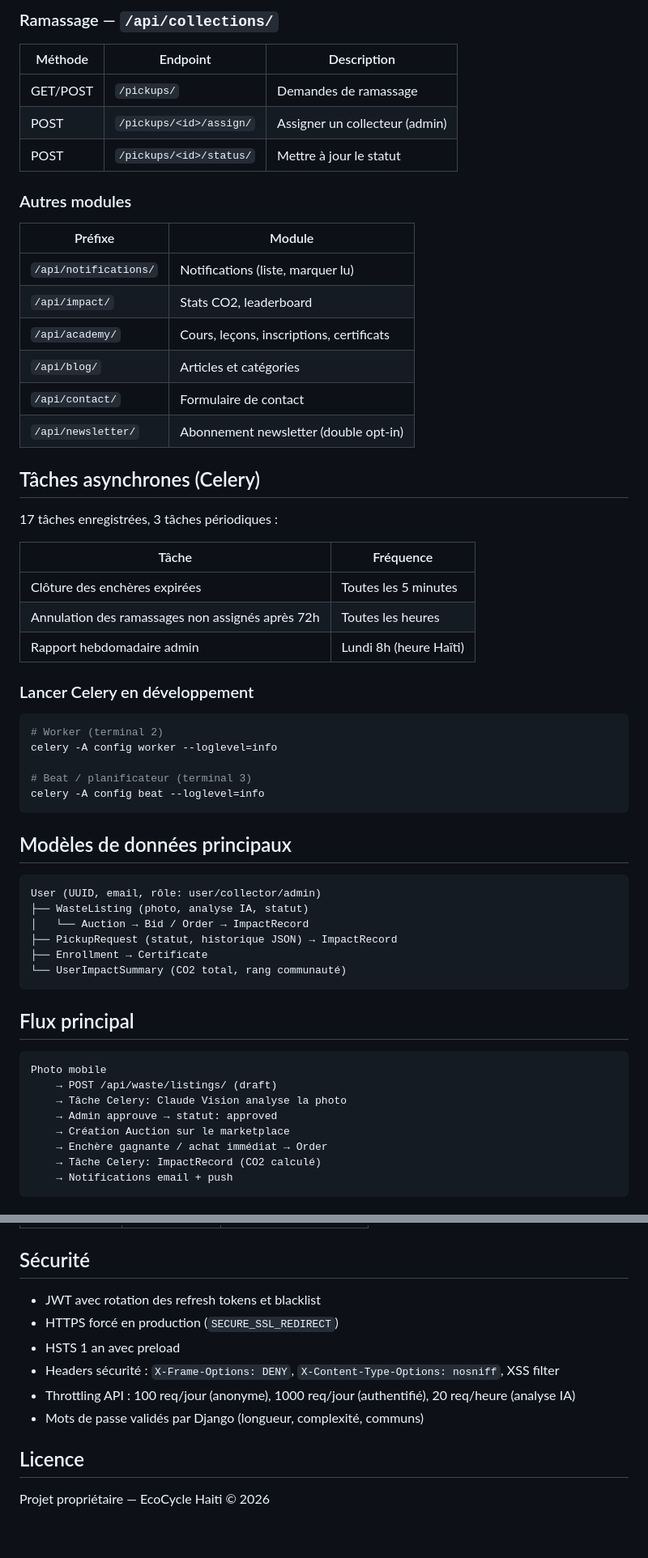
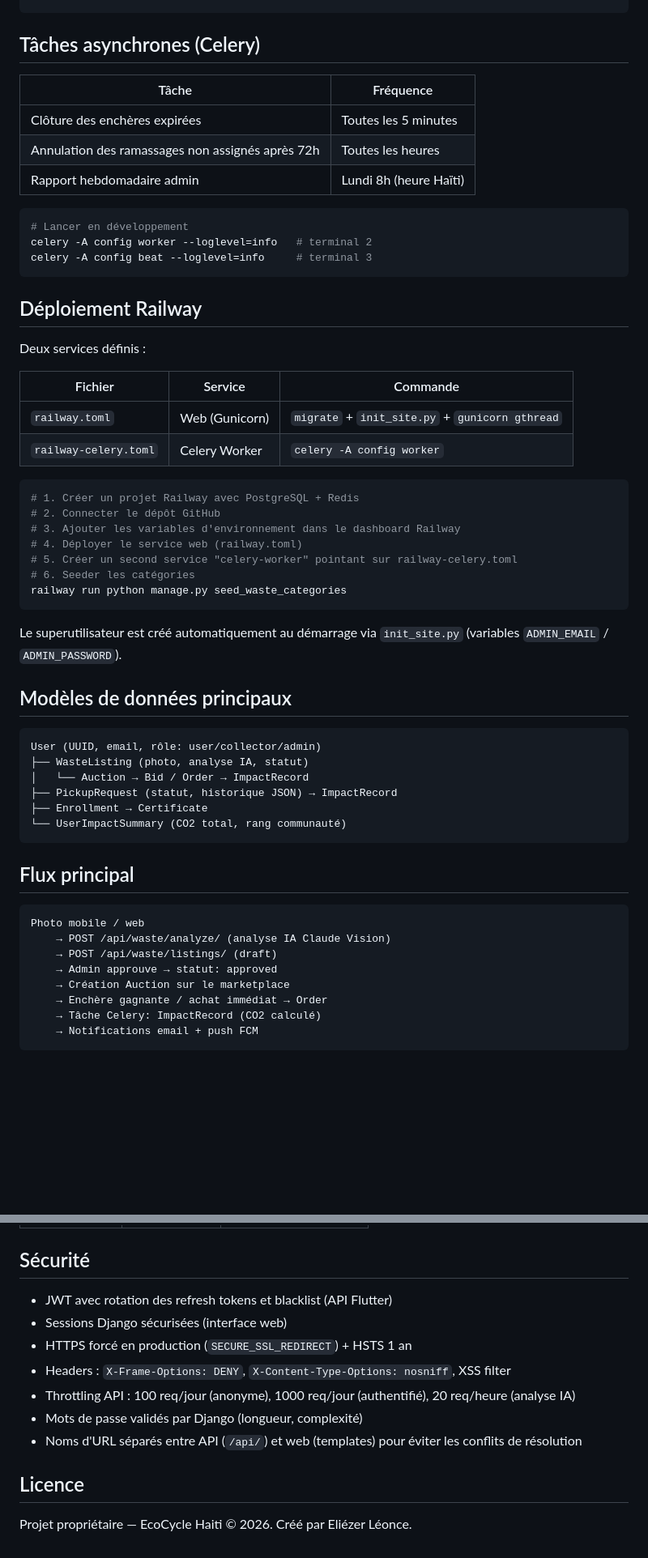
Before and after one commit to Vaillantval/Eco-Cycle, a Markdown page: README.md, 2 parts joined by grey strips. Shown at 81% size. Drawn GitHub-style; blank space fills up the shorter version.

````diff
--- a/README.md
+++ b/README.md
@@ -133,25 +224,4 @@ base64 -i firebase-credentials.json | tr -d '\n'
-### Ramassage — `/api/collections/`
-
-| Méthode | Endpoint | Description |
-|---|---|---|
-| GET/POST | `/pickups/` | Demandes de ramassage |
-| POST | `/pickups/<id>/assign/` | Assigner un collecteur (admin) |
-| POST | `/pickups/<id>/status/` | Mettre à jour le statut |
-
-### Autres modules
-
-| Préfixe | Module |
-|---|---|
-| `/api/notifications/` | Notifications (liste, marquer lu) |
-| `/api/impact/` | Stats CO2, leaderboard |
-| `/api/academy/` | Cours, leçons, inscriptions, certificats |
-| `/api/blog/` | Articles et catégories |
-| `/api/contact/` | Formulaire de contact |
-| `/api/newsletter/` | Abonnement newsletter (double opt-in) |
-
 ## Tâches asynchrones (Celery)
-
-17 tâches enregistrées, 3 tâches périodiques :
 
 | Tâche | Fréquence |
 |---|---|
@@ -159,15 +229,32 @@ base64 -i firebase-credentials.json | tr -d '\n'
 | Annulation des ramassages non assignés après 72h | Toutes les heures |
 | Rapport hebdomadaire admin | Lundi 8h (heure Haïti) |
 
-### Lancer Celery en développement
+```bash
+# Lancer en développement
+celery -A config worker --loglevel=info   # terminal 2
+celery -A config beat --loglevel=info     # terminal 3
+```
+
+## Déploiement Railway
+
+Deux services définis :
+
+| Fichier | Service | Commande |
+|---|---|---|
+| `railway.toml` | Web (Gunicorn) | `migrate` + `init_site.py` + `gunicorn gthread` |
+| `railway-celery.toml` | Celery Worker | `celery -A config worker` |
 
 ```bash
-# Worker (terminal 2)
-celery -A config worker --loglevel=info
+# 1. Créer un projet Railway avec PostgreSQL + Redis
+# 2. Connecter le dépôt GitHub
+# 3. Ajouter les variables d'environnement dans le dashboard Railway
+# 4. Déployer le service web (railway.toml)
+# 5. Créer un second service "celery-worker" pointant sur railway-celery.toml
+# 6. Seeder les catégories
+railway run python manage.py seed_waste_categories
+```
 
-# Beat / planificateur (terminal 3)
-celery -A config beat --loglevel=info
-```
+Le superutilisateur est créé automatiquement au démarrage via `init_site.py` (variables `ADMIN_EMAIL` / `ADMIN_PASSWORD`).
 
 ## Modèles de données principaux
 
@@ -183,13 +270,13 @@ User (UUID, email, rôle: user/collector/admin)
 ## Flux principal
 
 ```
-Photo mobile
+Photo mobile / web
+    → POST /api/waste/analyze/ (analyse IA Claude Vision)
     → POST /api/waste/listings/ (draft)
-    → Tâche Celery: Claude Vision analyse la photo
     → Admin approuve → statut: approved
     → Création Auction sur le marketplace
     → Enchère gagnante / achat immédiat → Order
     → Tâche Celery: ImpactRecord (CO2 calculé)
-    → Notifications email + push
+    → Notifications email + push FCM
 ```
 
@@ -233,13 +294,14 @@ railway run python manage.py seed_waste_categories
 
 ## Sécurité
 
-- JWT avec rotation des refresh tokens et blacklist
-- HTTPS forcé en production (`SECURE_SSL_REDIRECT`)
-- HSTS 1 an avec preload
-- Headers sécurité : `X-Frame-Options: DENY`, `X-Content-Type-Options: nosniff`, XSS filter
+- JWT avec rotation des refresh tokens et blacklist (API Flutter)
+- Sessions Django sécurisées (interface web)
+- HTTPS forcé en production (`SECURE_SSL_REDIRECT`) + HSTS 1 an
+- Headers : `X-Frame-Options: DENY`, `X-Content-Type-Options: nosniff`, XSS filter
 - Throttling API : 100 req/jour (anonyme), 1000 req/jour (authentifié), 20 req/heure (analyse IA)
-- Mots de passe validés par Django (longueur, complexité, communs)
+- Mots de passe validés par Django (longueur, complexité)
+- Noms d'URL séparés entre API (`/api/`) et web (templates) pour éviter les conflits de résolution
 
 ## Licence
 
-Projet propriétaire — EcoCycle Haiti © 2026
+Projet propriétaire — EcoCycle Haiti © 2026. Créé par Eliézer Léonce.
````
Also changed, not shown: other parts of README.md (+141 -76 lines).
